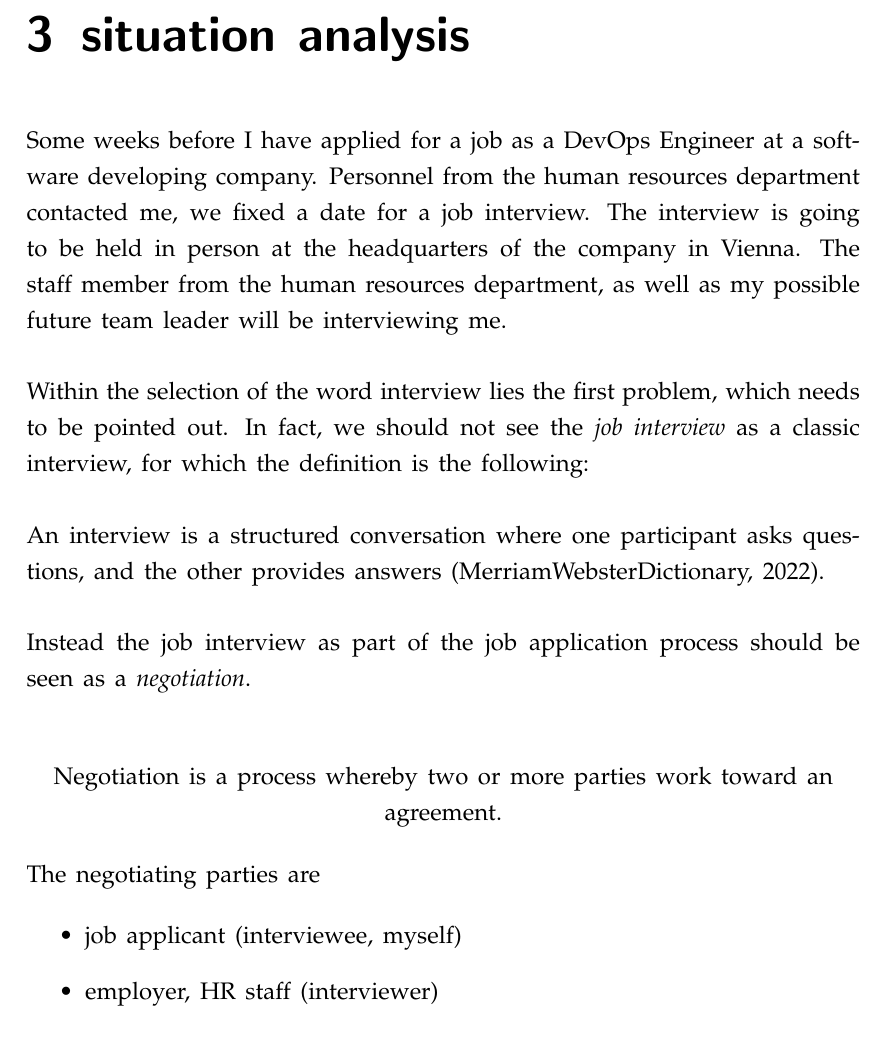
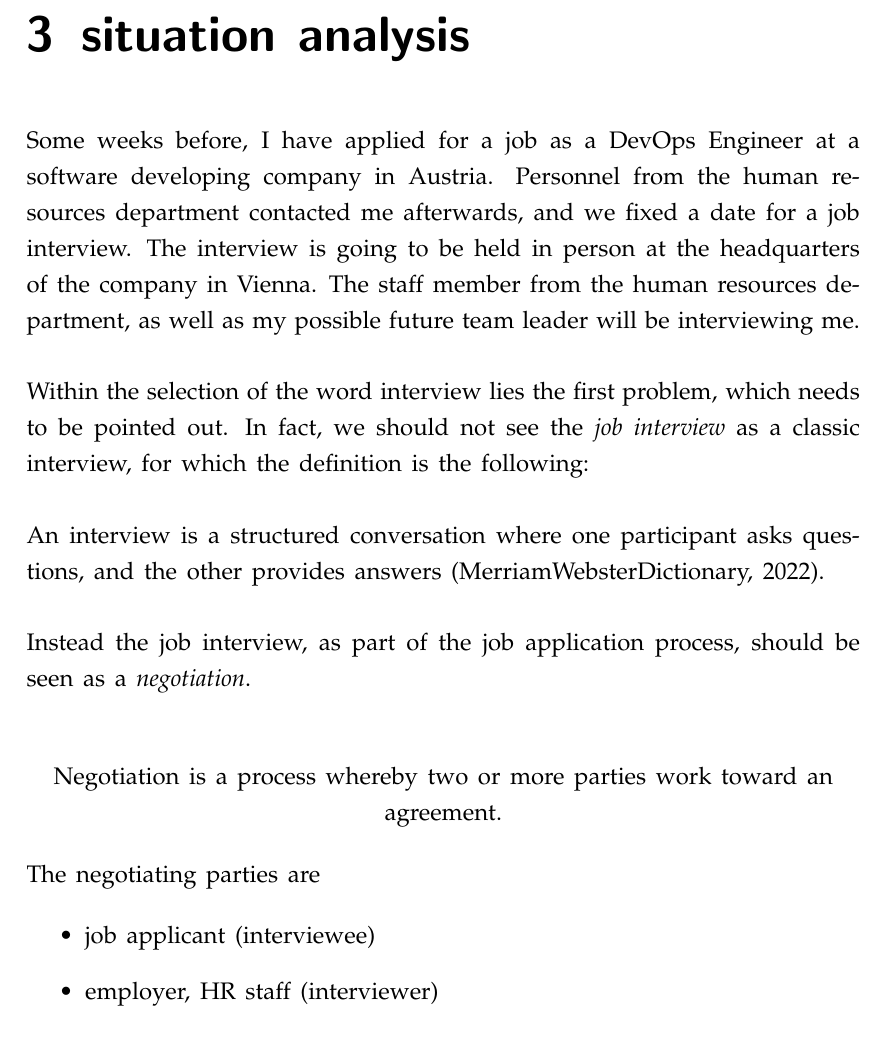
Before and after one commit to thomasstxyz/fhb-mcce-negco-assignment-1, a LaTeX document (main.tex, which reads Grundstruktur/body.tex): part of page 5 of 7, cut so that both start at the same text. Compiled offline with pdfLaTeX; an older LaTeX class or package is replaced by its successor.

Commit message:
review yesterdays work

```diff
--- a/Grundstruktur/body.tex
+++ b/Grundstruktur/body.tex
@@ -26,9 +26,9 @@ my possible future employer (or human resources staff) will be discussed. \\
 
 \chapter{situation analysis}
 
-Some weeks before I have applied for a job as a DevOps Engineer at
-a software developing company. Personnel from the human resources department
-contacted me, we fixed a date for a job interview. The interview is going to
+Some weeks before, I have applied for a job as a DevOps Engineer at
+a software developing company in Austria. Personnel from the human resources department
+contacted me afterwards, and we fixed a date for a job interview. The interview is going to
 be held in person at the headquarters of the company in Vienna. The staff member
 from the human resources department, as well as my possible future team leader
 will be interviewing me. \\
@@ -40,7 +40,7 @@ is the following: \\
 
 \noindent An interview is a structured conversation where one participant asks questions, and the other provides answers \autocite{merriamWebsterDefinitionInterview}. \\
 
-\noindent Instead the job interview as part of the job application process
+\noindent Instead the job interview, as part of the job application process,
 should be seen as a \emph{negotiation}. \\
 
 \begin{center}
@@ -53,7 +53,7 @@ should be seen as a \emph{negotiation}. \\
 \noindent The negotiating parties are
 
 \begin{itemize}
-	\item job applicant (interviewee, myself)
+	\item job applicant (interviewee)
 	\item employer, HR staff (interviewer)
 \end{itemize}
 
```
Also changed, not shown: Grundstruktur/body.tex (4 more changed lines).
